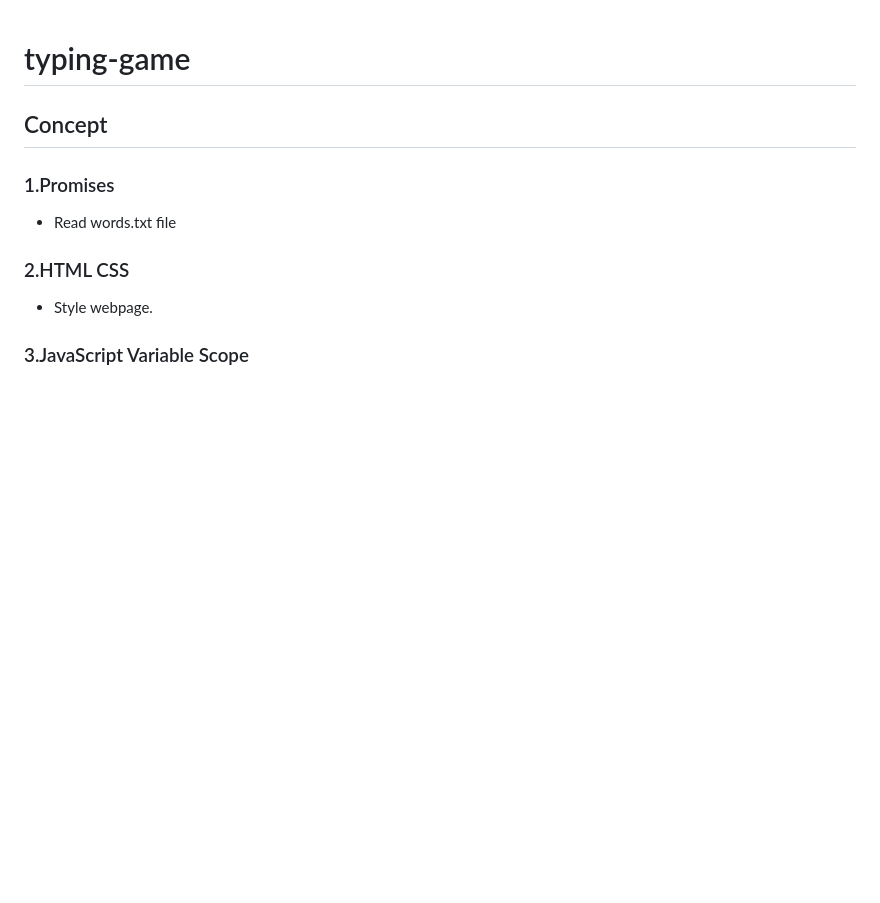
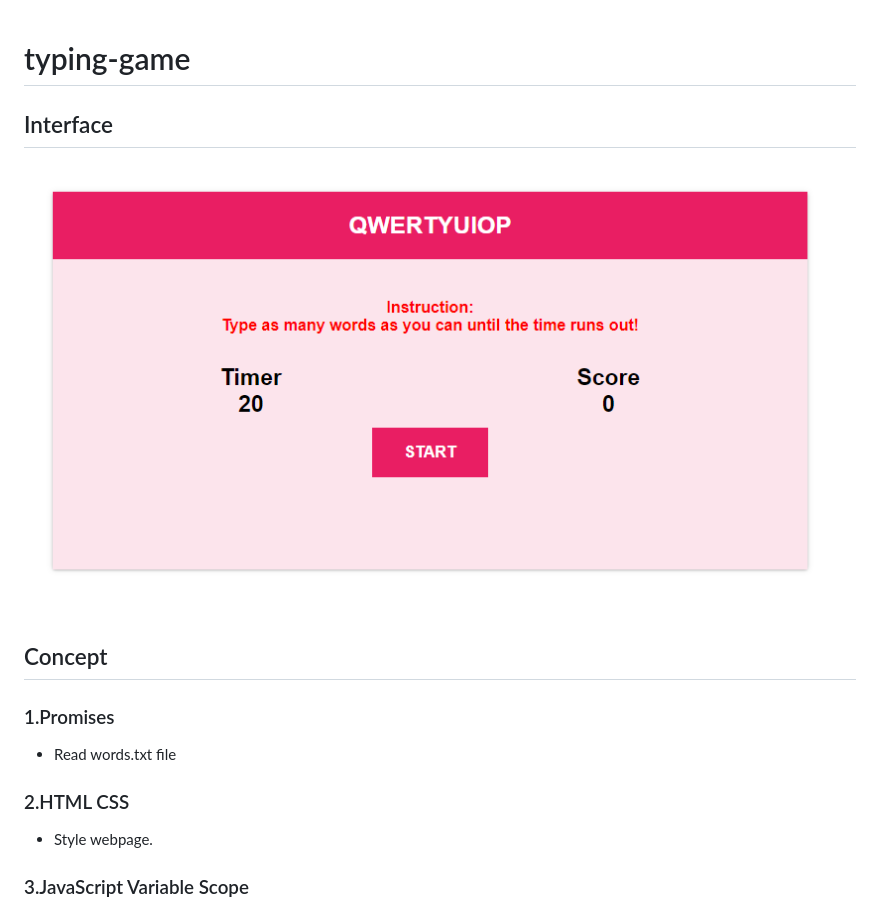
Before and after one commit to eriquen/typing-game, a Markdown page: README.md, the part around the change. Drawn GitHub-style; pictures changed too: images/ui.PNG (added); blank space fills up the shorter version.

Commit message:
add images

```diff
--- a/README.md
+++ b/README.md
@@ -1,5 +1,7 @@
 # typing-game
 
+## Interface
+![ui](/images/ui.PNG)
 ## Concept
 
 ### 1.Promises
```
